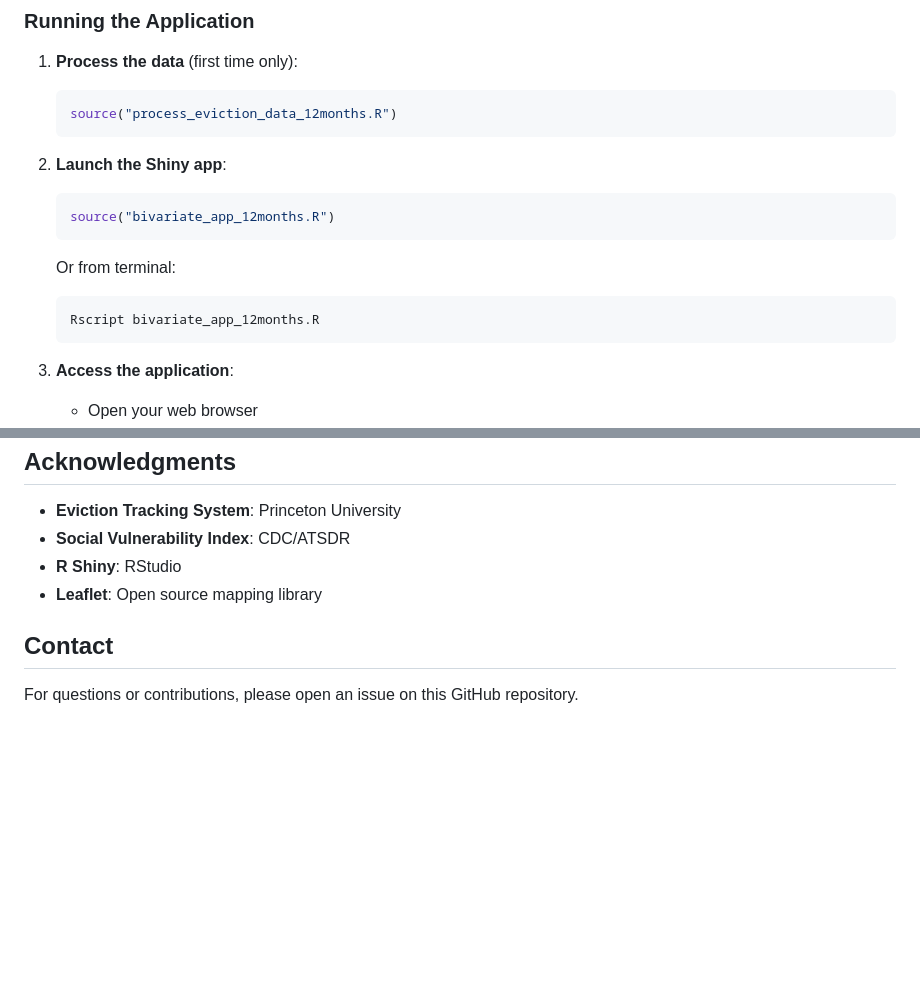
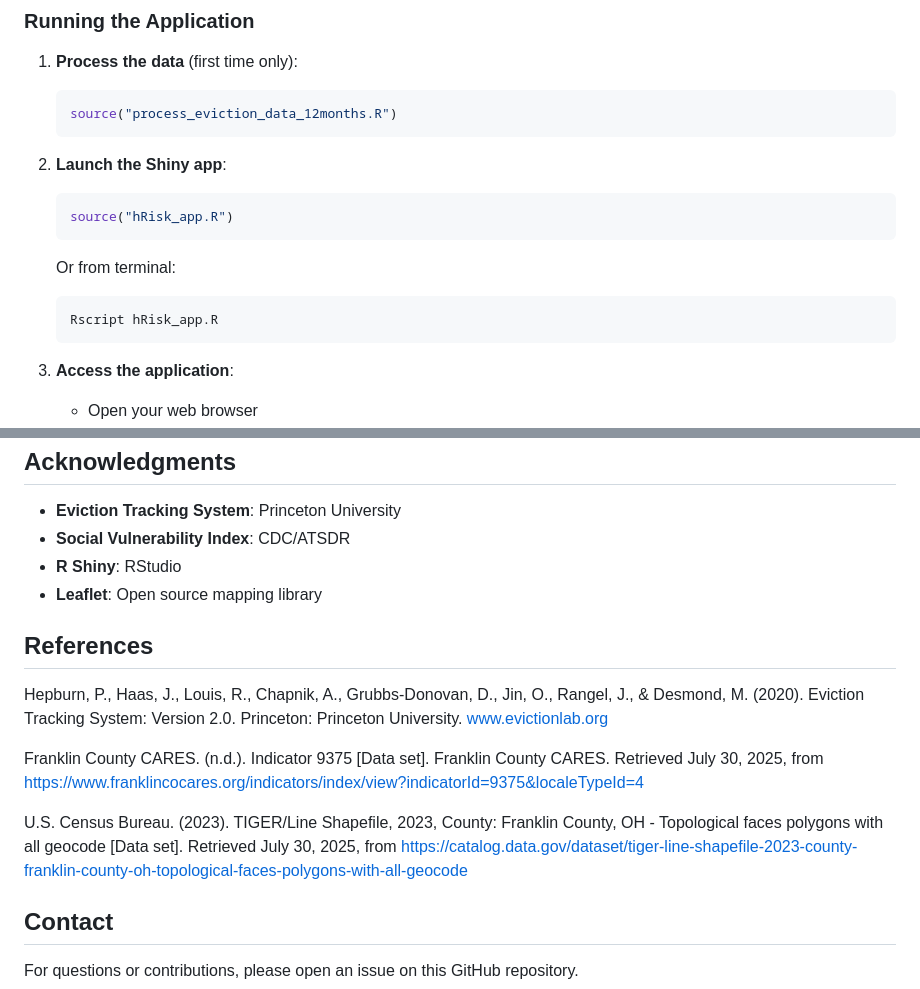
Before and after one commit to samyakshr/franklin-county-homelessnessrisk-analysis, a Markdown page: README.md, 2 parts joined by grey strips. GitHub-like rendering; blank space fills up the shorter version.

````diff
--- a/README.md
+++ b/README.md
@@ -69,12 +92,12 @@ install.packages(c(
 
 2. **Launch the Shiny app**:
    ```r
-   source("bivariate_app_12months.R")
+   source("hRisk_app.R")
    ```
 
    Or from terminal:
    ```bash
-   Rscript bivariate_app_12months.R
+   Rscript hRisk_app.R
    ```
 
 3. **Access the application**:
@@ -158,6 +181,14 @@ This project is open source and available under the MIT License.
 - **R Shiny**: RStudio
 - **Leaflet**: Open source mapping library
 
+## References
+
+Hepburn, P., Haas, J., Louis, R., Chapnik, A., Grubbs-Donovan, D., Jin, O., Rangel, J., & Desmond, M. (2020). Eviction Tracking System: Version 2.0. Princeton: Princeton University. www.evictionlab.org
+
+Franklin County CARES. (n.d.). Indicator 9375 [Data set]. Franklin County CARES. Retrieved July 30, 2025, from https://www.franklincocares.org/indicators/index/view?indicatorId=9375&localeTypeId=4
+
+U.S. Census Bureau. (2023). TIGER/Line Shapefile, 2023, County: Franklin County, OH - Topological faces polygons with all geocode [Data set]. Retrieved July 30, 2025, from https://catalog.data.gov/dataset/tiger-line-shapefile-2023-county-franklin-county-oh-topological-faces-polygons-with-all-geocode
+
 ## Contact
 
 For questions or contributions, please open an issue on this GitHub repository.
````
Also changed, not shown: other parts of README.md (+29 -6 lines).
